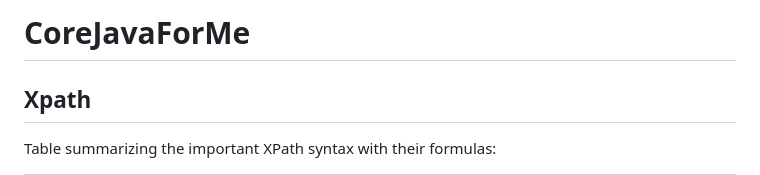
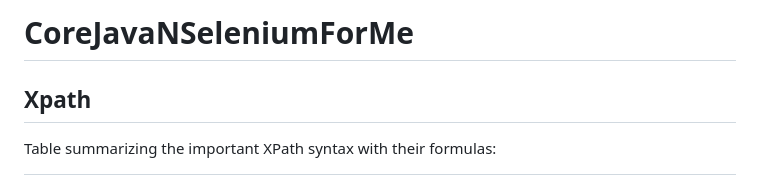
Before and after one commit to ravigajul/CoreJavaNSeleniumForMe, a Markdown page: README.md, the part around the change. GitHub-like rendering.

```diff
--- a/README.md
+++ b/README.md
@@ -1,4 +1,4 @@
-# CoreJavaForMe
+# CoreJavaNSeleniumForMe
 ## Xpath
 Table summarizing the important XPath syntax with their formulas:
 
```
